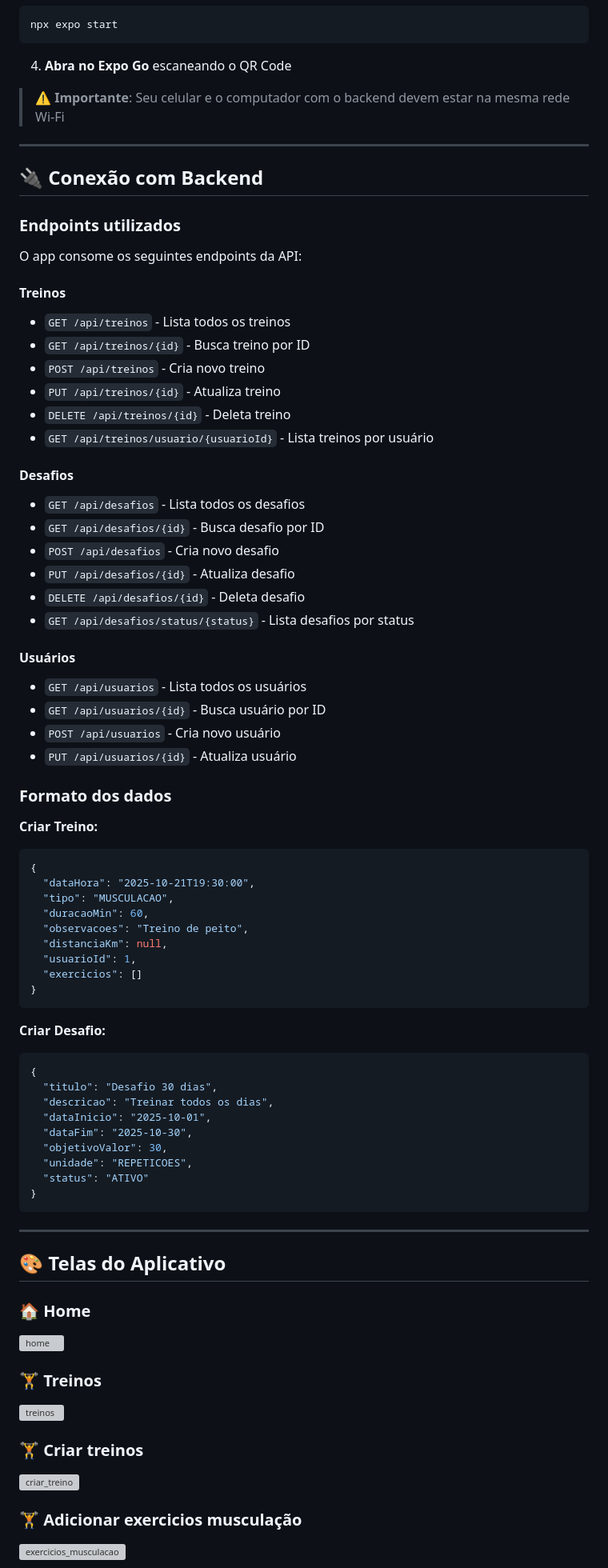
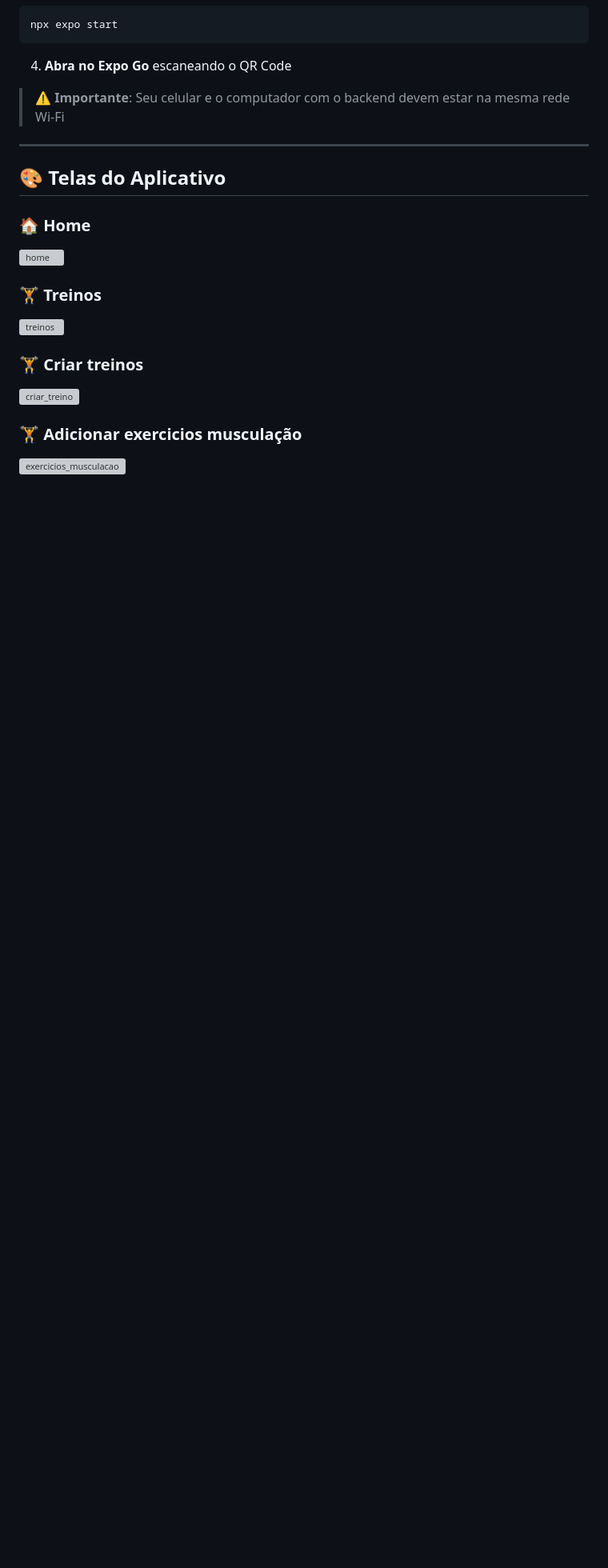
Before and after one commit to henriquebcorrea/my-training-mobile, a Markdown page: README.md, the part around one of its changes. Shown at 80% size. Rendered like a GitHub page; blank space fills up the shorter version; grey boxes are pictures that could not be loaded.

Commit message:
U
Removed backend connection details and troubleshooting steps from the README.

````diff
--- a/README.md
+++ b/README.md
@@ -111,64 +110,6 @@ npx expo start
 
 ---
 
-## 🔌 Conexão com Backend
-
-### Endpoints utilizados
-
-O app consome os seguintes endpoints da API:
-
-#### **Treinos**
-- `GET /api/treinos` - Lista todos os treinos
-- `GET /api/treinos/{id}` - Busca treino por ID
-- `POST /api/treinos` - Cria novo treino
-- `PUT /api/treinos/{id}` - Atualiza treino
-- `DELETE /api/treinos/{id}` - Deleta treino
-- `GET /api/treinos/usuario/{usuarioId}` - Lista treinos por usuário
-
-#### **Desafios**
-- `GET /api/desafios` - Lista todos os desafios
-- `GET /api/desafios/{id}` - Busca desafio por ID
-- `POST /api/desafios` - Cria novo desafio
-- `PUT /api/desafios/{id}` - Atualiza desafio
-- `DELETE /api/desafios/{id}` - Deleta desafio
-- `GET /api/desafios/status/{status}` - Lista desafios por status
-
-#### **Usuários**
-- `GET /api/usuarios` - Lista todos os usuários
-- `GET /api/usuarios/{id}` - Busca usuário por ID
-- `POST /api/usuarios` - Cria novo usuário
-- `PUT /api/usuarios/{id}` - Atualiza usuário
-
-### Formato dos dados
-
-**Criar Treino:**
-```json
-{
-  "dataHora": "2025-10-21T19:30:00",
-  "tipo": "MUSCULACAO",
-  "duracaoMin": 60,
-  "observacoes": "Treino de peito",
-  "distanciaKm": null,
-  "usuarioId": 1,
-  "exercicios": []
-}
-```
-
-**Criar Desafio:**
-```json
-{
-  "titulo": "Desafio 30 dias",
-  "descricao": "Treinar todos os dias",
-  "dataInicio": "2025-10-01",
-  "dataFim": "2025-10-30",
-  "objetivoValor": 30,
-  "unidade": "REPETICOES",
-  "status": "ATIVO"
-}
-```
-
----
-
 ## 🎨 Telas do Aplicativo
 
 ### 🏠 Home
````
Also changed, not shown: other parts of README.md (+0 -65 lines).
